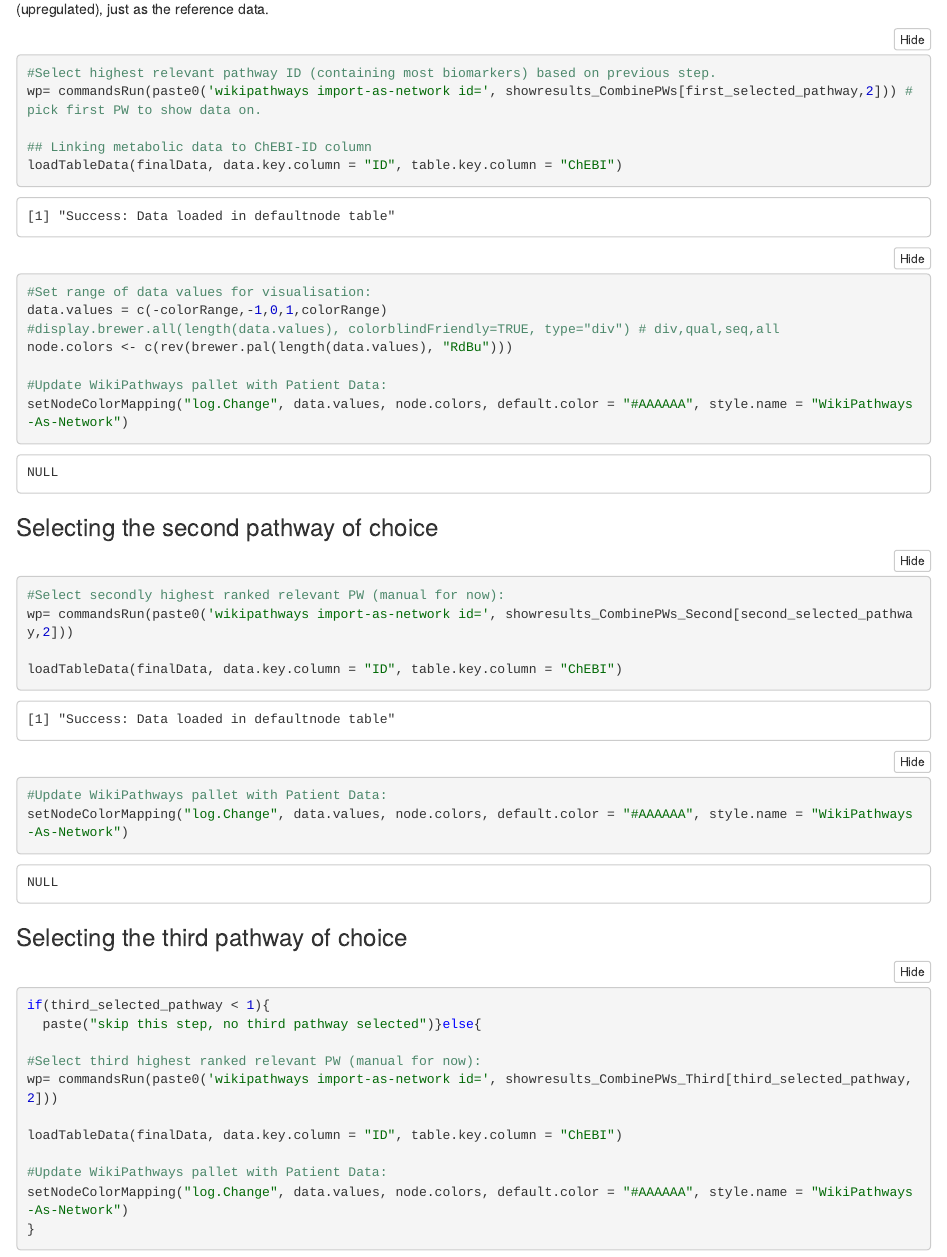
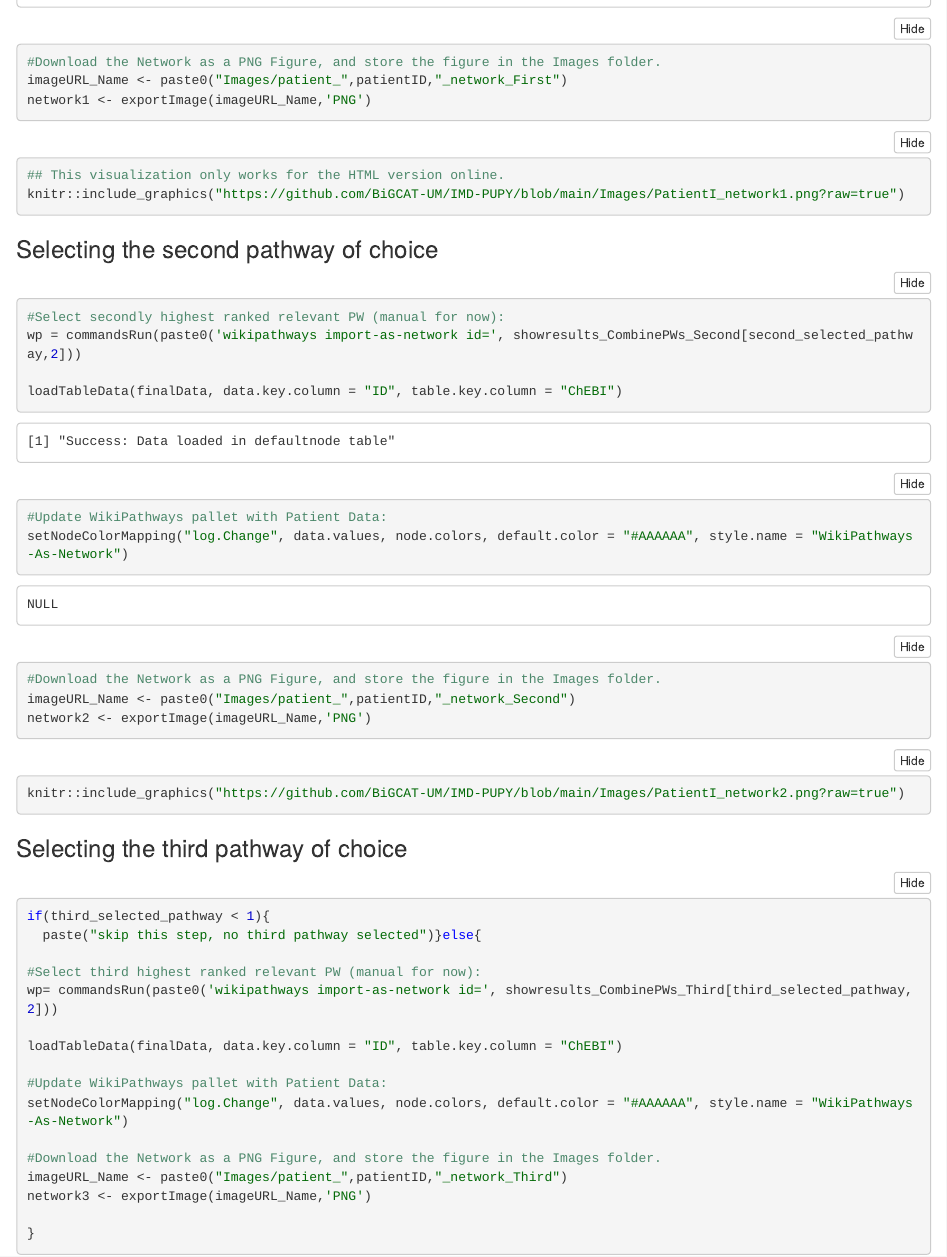
Before and after one commit to BiGCAT-UM/IMD-PUPY, an R Markdown document (Scripts/Workflow_IMD_PUPY.Rmd): the page in a window 1100 px wide, from 10820 px down before the commit and from 11300 px down after it. The pictures show the output file Scripts/Workflow_IMD_PUPY.nb.html that the author committed with the source, opened offline.

Commit message:
Downloading networks as Images

````diff
--- a/Scripts/Workflow_IMD_PUPY.Rmd
+++ b/Scripts/Workflow_IMD_PUPY.Rmd
@@ -1185,28 +1185,36 @@ node.colors <- c(rev(brewer.pal(length(data.values), "RdBu")))
 
 #Update WikiPathways pallet with Patient Data:
 setNodeColorMapping("log.Change", data.values, node.colors, default.color = "#AAAAAA", style.name = "WikiPathways-As-Network")
+
+#Download the Network as a PNG Figure, and store the figure in the Images folder.
+imageURL_Name <- paste0("Images/patient_",patientID,"_network_First")
+network1 <- exportImage(imageURL_Name,'PNG')
 ```
 
 ```{r}
+## This visualization only works for the HTML version online.
 knitr::include_graphics("https://github.com/BiGCAT-UM/IMD-PUPY/blob/main/Images/PatientI_network1.png?raw=true")
 ```
 ### Selecting the second pathway of choice
 
 ```{r}
 #Select secondly highest ranked relevant PW (manual for now):
-wp= commandsRun(paste0('wikipathways import-as-network id=', showresults_CombinePWs_Second[second_selected_pathway,2]))
+wp = commandsRun(paste0('wikipathways import-as-network id=', showresults_CombinePWs_Second[second_selected_pathway,2]))
 
 loadTableData(finalData, data.key.column = "ID", table.key.column = "ChEBI")
 
 #Update WikiPathways pallet with Patient Data:
 setNodeColorMapping("log.Change", data.values, node.colors, default.color = "#AAAAAA", style.name = "WikiPathways-As-Network")
 
+#Download the Network as a PNG Figure, and store the figure in the Images folder.
+imageURL_Name <- paste0("Images/patient_",patientID,"_network_Second")
+network2 <- exportImage(imageURL_Name,'PNG')
+
 ```
 
 ```{r}
 knitr::include_graphics("https://github.com/BiGCAT-UM/IMD-PUPY/blob/main/Images/PatientI_network2.png?raw=true")
 ```
-
 
 ### Selecting the third pathway of choice
 
@@ -1221,6 +1229,11 @@ loadTableData(finalData, data.key.column = "ID", table.key.column = "ChEBI")
 
 #Update WikiPathways pallet with Patient Data:
 setNodeColorMapping("log.Change", data.values, node.colors, default.color = "#AAAAAA", style.name = "WikiPathways-As-Network")
+
+#Download the Network as a PNG Figure, and store the figure in the Images folder.
+imageURL_Name <- paste0("Images/patient_",patientID,"_network_Third")
+network3 <- exportImage(imageURL_Name,'PNG')
+
 }
 
 ```
````
Also changed, not shown: Images/patient_I_network_First.png (added), Images/patient_I_network_Second.png (added), Scripts/Workflow_IMD_PUPY.nb.html.
